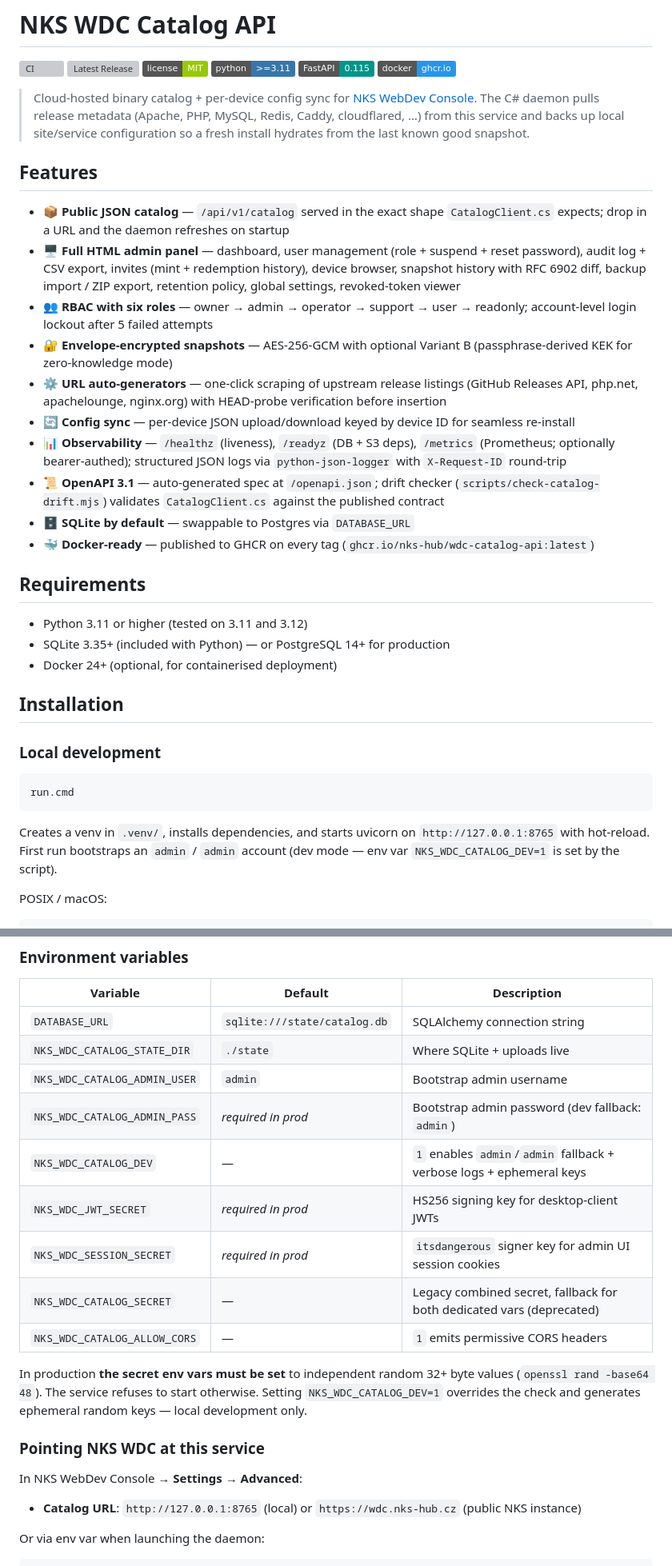
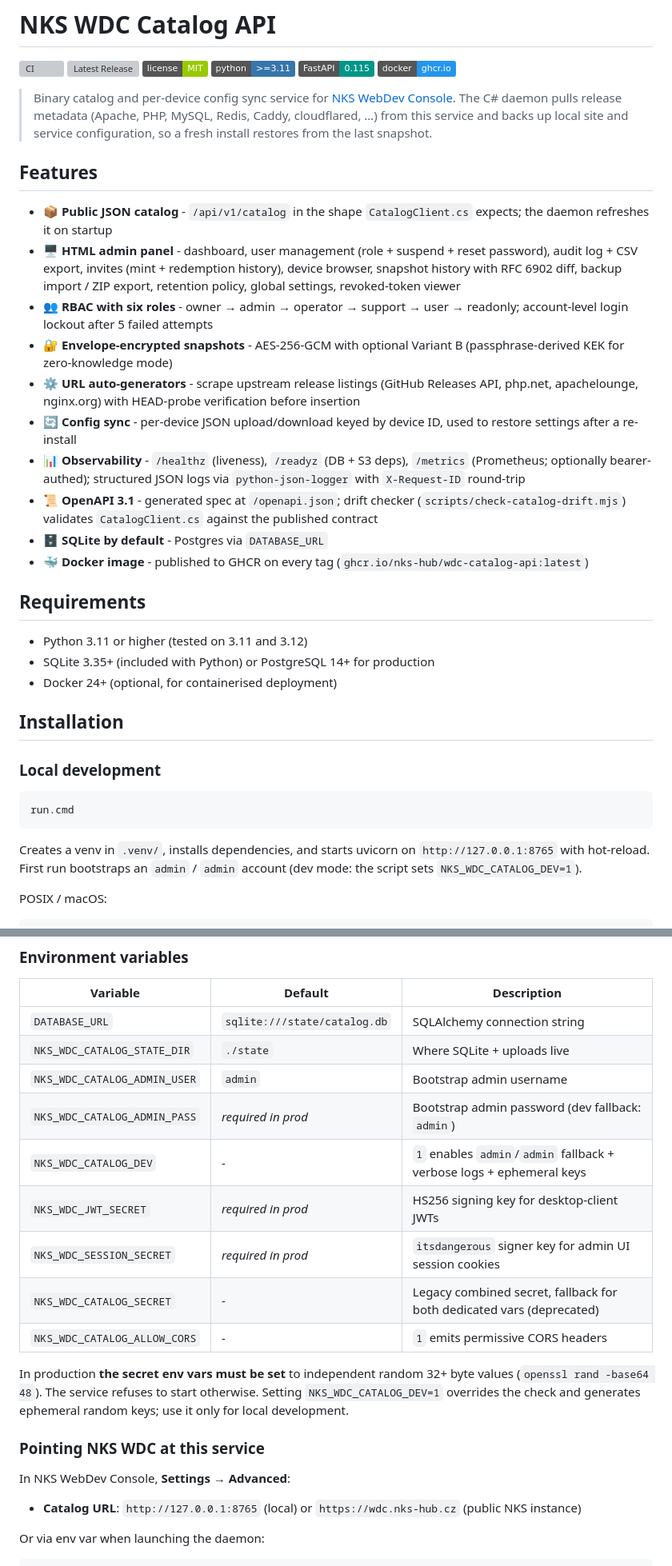
Before and after one commit to nks-hub/wdc-catalog-api, a Markdown page: README.md, 2 parts joined by grey strips. Shown at 80% size. Drawn GitHub-style; badges without logos; grey boxes are pictures that could not be loaded.

Commit message:
docs: tighten README wording

````diff
--- a/README.md
+++ b/README.md
@@ -7,25 +7,25 @@
 [![FastAPI](https://img.shields.io/badge/FastAPI-0.115-009688)](https://fastapi.tiangolo.com/)
 [![Docker](https://img.shields.io/badge/docker-ghcr.io-2496ED)](https://github.com/nks-hub/wdc-catalog-api/pkgs/container/wdc-catalog-api)
 
-> Cloud-hosted binary catalog + per-device config sync for [NKS WebDev Console](https://github.com/nks-hub/webdev-console). The C# daemon pulls release metadata (Apache, PHP, MySQL, Redis, Caddy, cloudflared, …) from this service and backs up local site/service configuration so a fresh install hydrates from the last known good snapshot.
+> Binary catalog and per-device config sync service for [NKS WebDev Console](https://github.com/nks-hub/webdev-console). The C# daemon pulls release metadata (Apache, PHP, MySQL, Redis, Caddy, cloudflared, …) from this service and backs up local site and service configuration, so a fresh install restores from the last snapshot.
 
 ## Features
 
-- 📦 **Public JSON catalog** — `/api/v1/catalog` served in the exact shape `CatalogClient.cs` expects; drop in a URL and the daemon refreshes on startup
-- 🖥️ **Full HTML admin panel** — dashboard, user management (role + suspend + reset password), audit log + CSV export, invites (mint + redemption history), device browser, snapshot history with RFC 6902 diff, backup import / ZIP export, retention policy, global settings, revoked-token viewer
-- 👥 **RBAC with six roles** — owner → admin → operator → support → user → readonly; account-level login lockout after 5 failed attempts
-- 🔐 **Envelope-encrypted snapshots** — AES-256-GCM with optional Variant B (passphrase-derived KEK for zero-knowledge mode)
-- ⚙️ **URL auto-generators** — one-click scraping of upstream release listings (GitHub Releases API, php.net, apachelounge, nginx.org) with HEAD-probe verification before insertion
-- 🔄 **Config sync** — per-device JSON upload/download keyed by device ID for seamless re-install
-- 📊 **Observability** — `/healthz` (liveness), `/readyz` (DB + S3 deps), `/metrics` (Prometheus; optionally bearer-authed); structured JSON logs via `python-json-logger` with `X-Request-ID` round-trip
-- 📜 **OpenAPI 3.1** — auto-generated spec at `/openapi.json`; drift checker (`scripts/check-catalog-drift.mjs`) validates `CatalogClient.cs` against the published contract
-- 🗄️ **SQLite by default** — swappable to Postgres via `DATABASE_URL`
-- 🐳 **Docker-ready** — published to GHCR on every tag (`ghcr.io/nks-hub/wdc-catalog-api:latest`)
+- 📦 **Public JSON catalog** - `/api/v1/catalog` in the shape `CatalogClient.cs` expects; the daemon refreshes it on startup
+- 🖥️ **HTML admin panel** - dashboard, user management (role + suspend + reset password), audit log + CSV export, invites (mint + redemption history), device browser, snapshot history with RFC 6902 diff, backup import / ZIP export, retention policy, global settings, revoked-token viewer
+- 👥 **RBAC with six roles** - owner → admin → operator → support → user → readonly; account-level login lockout after 5 failed attempts
+- 🔐 **Envelope-encrypted snapshots** - AES-256-GCM with optional Variant B (passphrase-derived KEK for zero-knowledge mode)
+- ⚙️ **URL auto-generators** - scrape upstream release listings (GitHub Releases API, php.net, apachelounge, nginx.org) with HEAD-probe verification before insertion
+- 🔄 **Config sync** - per-device JSON upload/download keyed by device ID, used to restore settings after a re-install
+- 📊 **Observability** - `/healthz` (liveness), `/readyz` (DB + S3 deps), `/metrics` (Prometheus; optionally bearer-authed); structured JSON logs via `python-json-logger` with `X-Request-ID` round-trip
+- 📜 **OpenAPI 3.1** - generated spec at `/openapi.json`; drift checker (`scripts/check-catalog-drift.mjs`) validates `CatalogClient.cs` against the published contract
+- 🗄️ **SQLite by default** - Postgres via `DATABASE_URL`
+- 🐳 **Docker image** - published to GHCR on every tag (`ghcr.io/nks-hub/wdc-catalog-api:latest`)
 
 ## Requirements
 
 - Python 3.11 or higher (tested on 3.11 and 3.12)
-- SQLite 3.35+ (included with Python) — or PostgreSQL 14+ for production
+- SQLite 3.35+ (included with Python) or PostgreSQL 14+ for production
 - Docker 24+ (optional, for containerised deployment)
 
 ## Installation
@@ -36,7 +36,7 @@
 run.cmd
 ```
 
-Creates a venv in `.venv/`, installs dependencies, and starts uvicorn on `http://127.0.0.1:8765` with hot-reload. First run bootstraps an `admin` / `admin` account (dev mode — env var `NKS_WDC_CATALOG_DEV=1` is set by the script).
+Creates a venv in `.venv/`, installs dependencies, and starts uvicorn on `http://127.0.0.1:8765` with hot-reload. First run bootstraps an `admin` / `admin` account (dev mode: the script sets `NKS_WDC_CATALOG_DEV=1`).
 
 POSIX / macOS:
 
@@ -67,17 +67,17 @@ Pre-built images are published to GHCR on every tag: `ghcr.io/nks-hub/wdc-catalo
 | `NKS_WDC_CATALOG_STATE_DIR` | `./state` | Where SQLite + uploads live |
 | `NKS_WDC_CATALOG_ADMIN_USER` | `admin` | Bootstrap admin username |
 | `NKS_WDC_CATALOG_ADMIN_PASS` | _required in prod_ | Bootstrap admin password (dev fallback: `admin`) |
-| `NKS_WDC_CATALOG_DEV` | — | `1` enables `admin`/`admin` fallback + verbose logs + ephemeral keys |
+| `NKS_WDC_CATALOG_DEV` | - | `1` enables `admin`/`admin` fallback + verbose logs + ephemeral keys |
 | `NKS_WDC_JWT_SECRET` | _required in prod_ | HS256 signing key for desktop-client JWTs |
 | `NKS_WDC_SESSION_SECRET` | _required in prod_ | `itsdangerous` signer key for admin UI session cookies |
-| `NKS_WDC_CATALOG_SECRET` | — | Legacy combined secret, fallback for both dedicated vars (deprecated) |
-| `NKS_WDC_CATALOG_ALLOW_CORS` | — | `1` emits permissive CORS headers |
+| `NKS_WDC_CATALOG_SECRET` | - | Legacy combined secret, fallback for both dedicated vars (deprecated) |
+| `NKS_WDC_CATALOG_ALLOW_CORS` | - | `1` emits permissive CORS headers |
 
-In production **the secret env vars must be set** to independent random 32+ byte values (`openssl rand -base64 48`). The service refuses to start otherwise. Setting `NKS_WDC_CATALOG_DEV=1` overrides the check and generates ephemeral random keys — local development only.
+In production **the secret env vars must be set** to independent random 32+ byte values (`openssl rand -base64 48`). The service refuses to start otherwise. Setting `NKS_WDC_CATALOG_DEV=1` overrides the check and generates ephemeral random keys; use it only for local development.
 
 ### Pointing NKS WDC at this service
 
-In NKS WebDev Console → **Settings → Advanced**:
+In NKS WebDev Console, **Settings → Advanced**:
 
 - **Catalog URL**: `http://127.0.0.1:8765` (local) or `https://wdc.nks-hub.cz` (public NKS instance)
 
````
